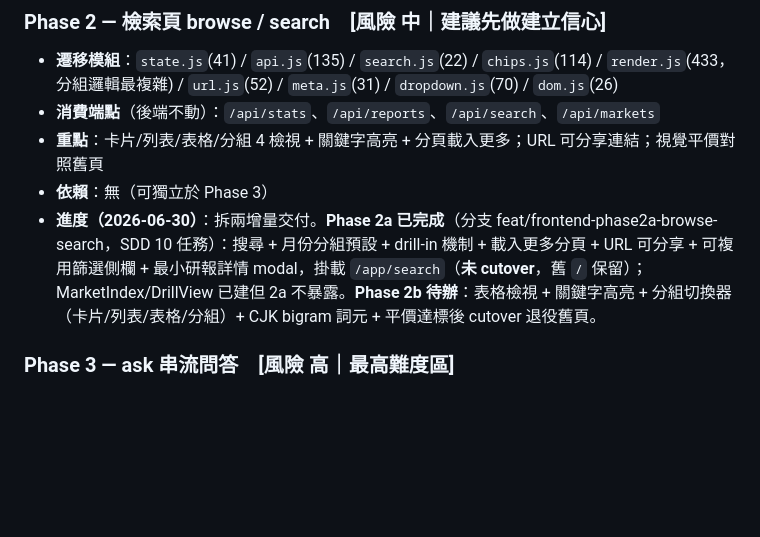
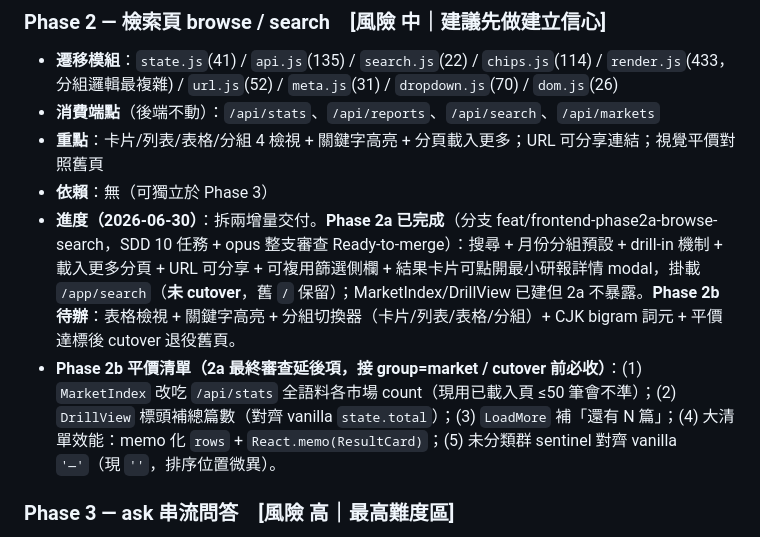
Before and after one commit to FPI-TW/report-research, a Markdown page: docs/REFACTOR_TODO.md, the part around the change. GitHub-like rendering; blank space fills up the shorter version.

Commit message:
docs: 記錄 Phase 2a 完成與 2b 平價清單
REFACTOR_TODO Phase 2 進度更新：2a 完成（含結果卡片可點開 modal）+ opus
整支審查 Ready-to-merge；新增 Phase 2b 平價清單（MarketIndex 全語料計數、
DrillView 篇數、LoadMore 剩餘數、清單 memo 效能、未分類 sentinel 對齊）。

Co-Authored-By: Claude Opus 4.8 <noreply@anthropic.com>

```diff
--- a/docs/REFACTOR_TODO.md
+++ b/docs/REFACTOR_TODO.md
@@ -58,7 +58,8 @@ PR #40（`feat/frontend-react-spa-foundation`）已交付 React SPA 的 **Phase
 - **消費端點**（後端不動）：`/api/stats`、`/api/reports`、`/api/search`、`/api/markets`
 - **重點**：卡片/列表/表格/分組 4 檢視 + 關鍵字高亮 + 分頁載入更多；URL 可分享連結；視覺平價對照舊頁
 - **依賴**：無（可獨立於 Phase 3）
-- **進度（2026-06-30）**：拆兩增量交付。**Phase 2a 已完成**（分支 feat/frontend-phase2a-browse-search，SDD 10 任務）：搜尋 + 月份分組預設 + drill-in 機制 + 載入更多分頁 + URL 可分享 + 可複用篩選側欄 + 最小研報詳情 modal，掛載 `/app/search`（**未 cutover**，舊 `/` 保留）；MarketIndex/DrillView 已建但 2a 不暴露。**Phase 2b 待辦**：表格檢視 + 關鍵字高亮 + 分組切換器（卡片/列表/表格/分組）+ CJK bigram 詞元 + 平價達標後 cutover 退役舊頁。
+- **進度（2026-06-30）**：拆兩增量交付。**Phase 2a 已完成**（分支 feat/frontend-phase2a-browse-search，SDD 10 任務 + opus 整支審查 Ready-to-merge）：搜尋 + 月份分組預設 + drill-in 機制 + 載入更多分頁 + URL 可分享 + 可複用篩選側欄 + 結果卡片可點開最小研報詳情 modal，掛載 `/app/search`（**未 cutover**，舊 `/` 保留）；MarketIndex/DrillView 已建但 2a 不暴露。**Phase 2b 待辦**：表格檢視 + 關鍵字高亮 + 分組切換器（卡片/列表/表格/分組）+ CJK bigram 詞元 + 平價達標後 cutover 退役舊頁。
+- **Phase 2b 平價清單（2a 最終審查延後項，接 group=market / cutover 前必收）**：(1) `MarketIndex` 改吃 `/api/stats` 全語料各市場 count（現用已載入頁 ≤50 筆會不準）；(2) `DrillView` 標頭補總篇數（對齊 vanilla `state.total`）；(3) `LoadMore` 補「還有 N 篇」；(4) 大清單效能：memo 化 `rows` + `React.memo(ResultCard)`；(5) 未分類群 sentinel 對齊 vanilla `'—'`（現 `''`，排序位置微異）。
 
 ### Phase 3 — ask 串流問答　[風險 高｜最高難度區]
 - **遷移模組**：`ask.js`(676，SSE+多輪狀態) / `markdown.js`(172) / `modal.js`(75) / `confirm.js`(52)
```
